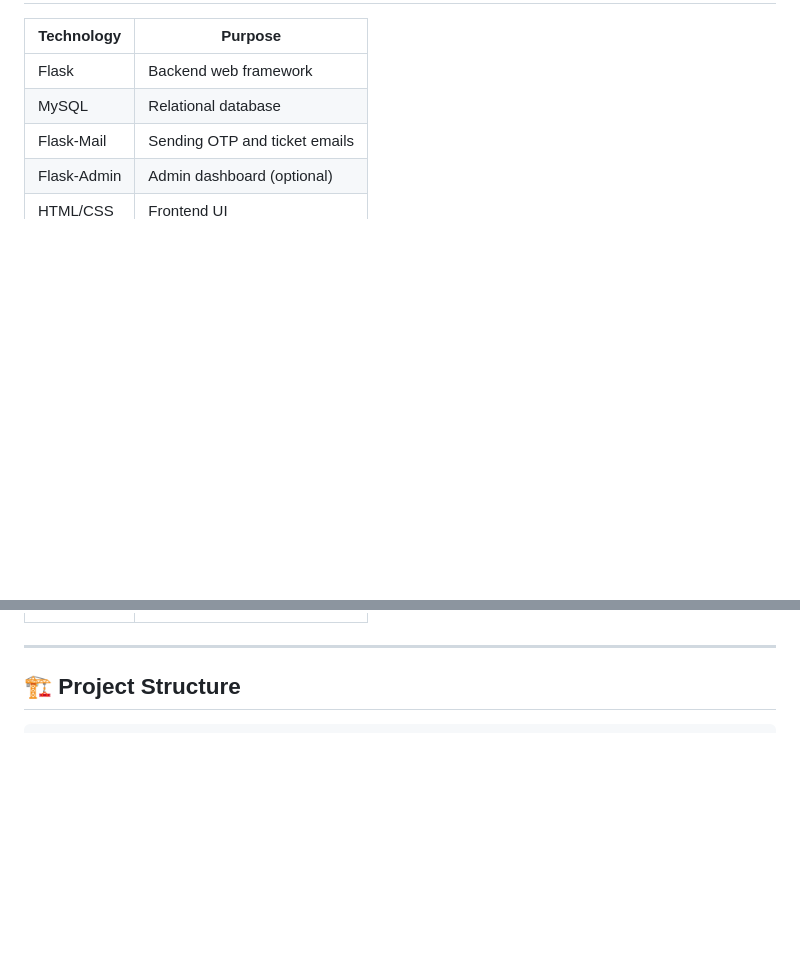
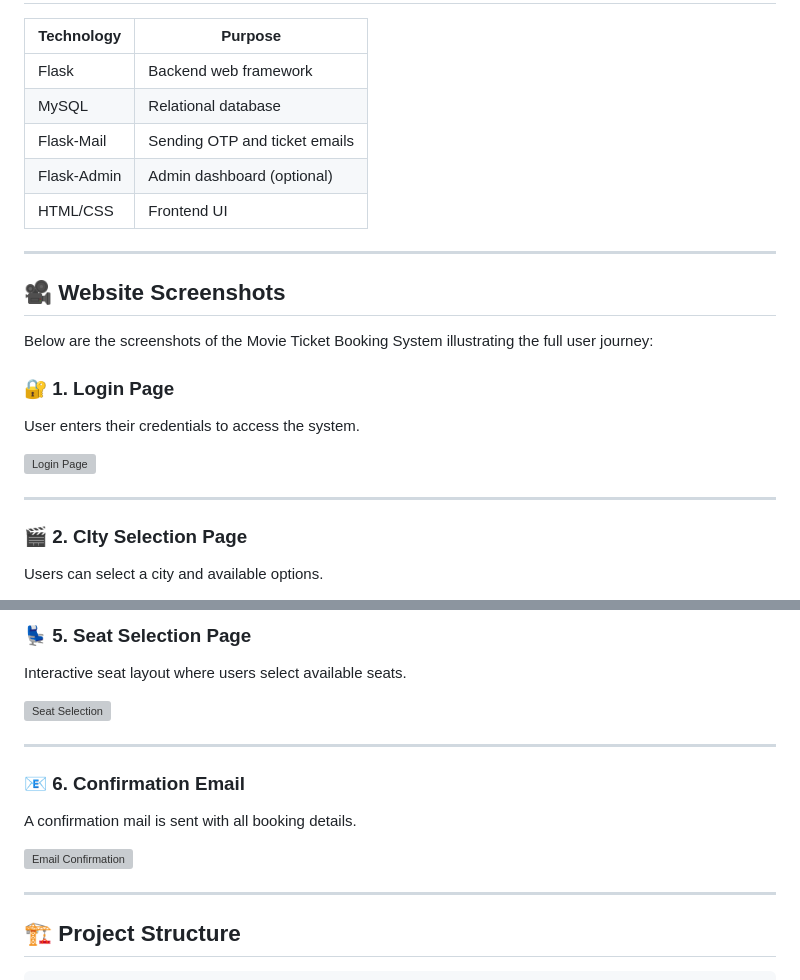
Before and after one commit to Gowtham0810-hype/Movie-Ticket-Booking-System, a Markdown page: README.md, 2 parts joined by grey strips. Rendered like a GitHub page; blank space fills up the shorter version; grey boxes are pictures that could not be loaded.

```diff
--- a/README.md
+++ b/README.md
@@ -28,3 +28,18 @@ A dynamic web-based application for booking movie tickets across multiple cities
 | Flask-Mail       | Sending OTP and ticket emails   |
 | Flask-Admin      | Admin dashboard (optional)      |
 | HTML/CSS         | Frontend UI                     |
+
+---
+## 🎥 Website Screenshots
+
+Below are the screenshots of the Movie Ticket Booking System illustrating the full user journey:
+
+### 🔐 1. Login Page
+User enters their credentials to access the system.
+
+![Login Page](website-sss/loginpage.png)
+
+---
+### 🎬 2. CIty Selection Page
+Users can select a  city and available options.
+
@@ -31,3 +61,14 @@ A dynamic web-based application for booking movie tickets across multiple cities
+### 💺 5. Seat Selection Page
+Interactive seat layout where users select available seats.
+
+![Seat Selection](website-ss/seatselection.png)
+
+---
+
+### 📧 6. Confirmation Email
+A confirmation mail is sent with all booking details.
+
+![Email Confirmation](screenshots/confirmation.png)
 
 ---
 
```
Also changed, not shown: other parts of README.md (+15 -0 lines).
